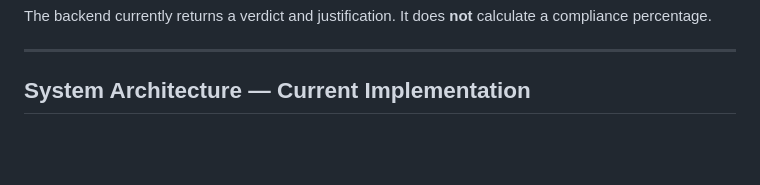
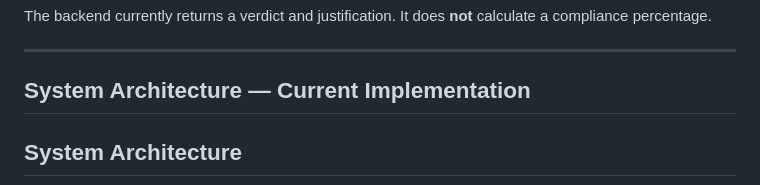
Before and after one commit to mneerh/AAASE-CAPSTONE, a Markdown page: README.md, the part around one of its changes. Rendered like a GitHub page; blank space fills up the shorter version.

````diff
--- a/README.md
+++ b/README.md
@@ -109,5 +109,7 @@ The backend currently returns a verdict and justification. It does **not** calcu
 
 ## System Architecture — Current Implementation
 
+## System Architecture
+
 ```mermaid
 flowchart TD
````
Also changed, not shown: other parts of README.md (+17 -25 lines).
